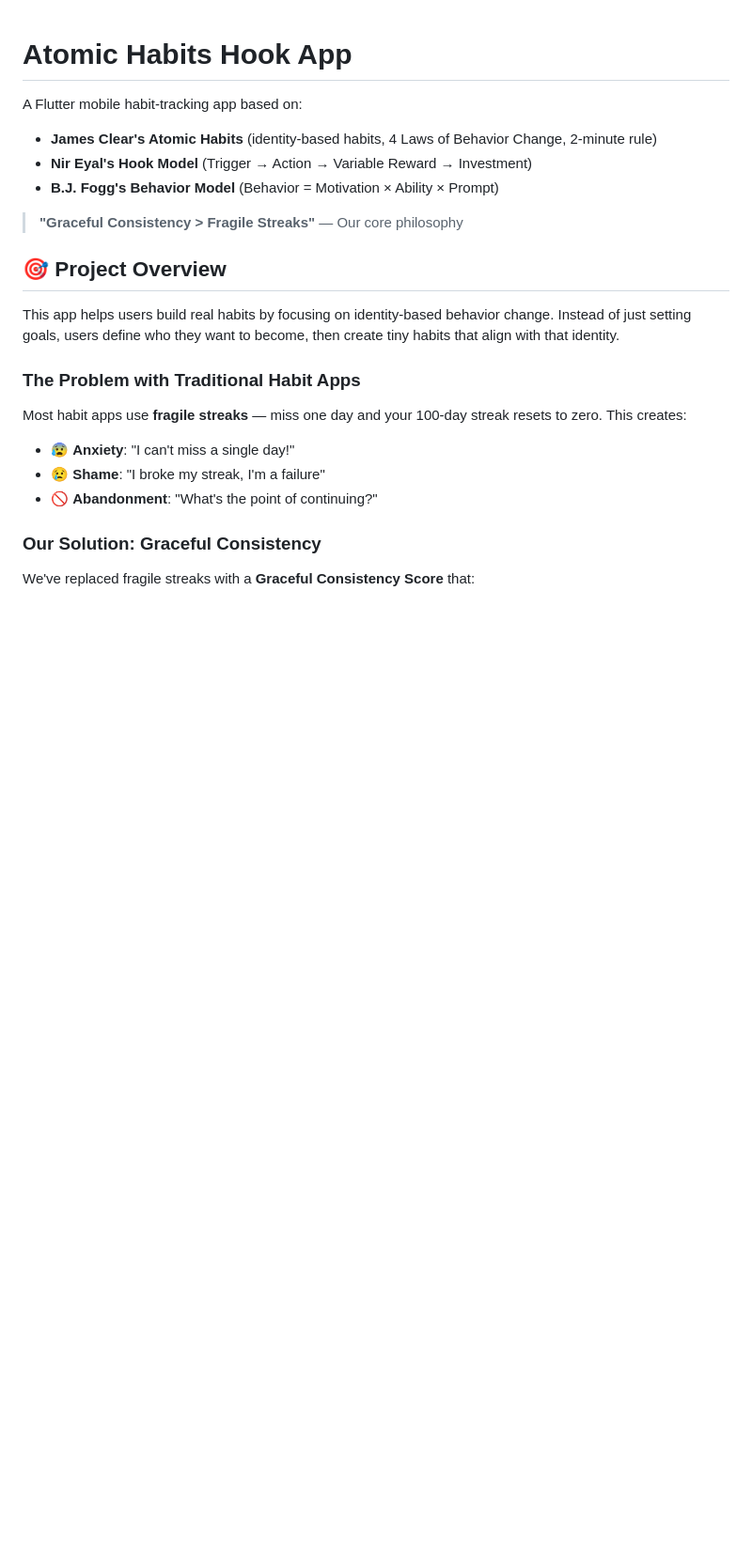
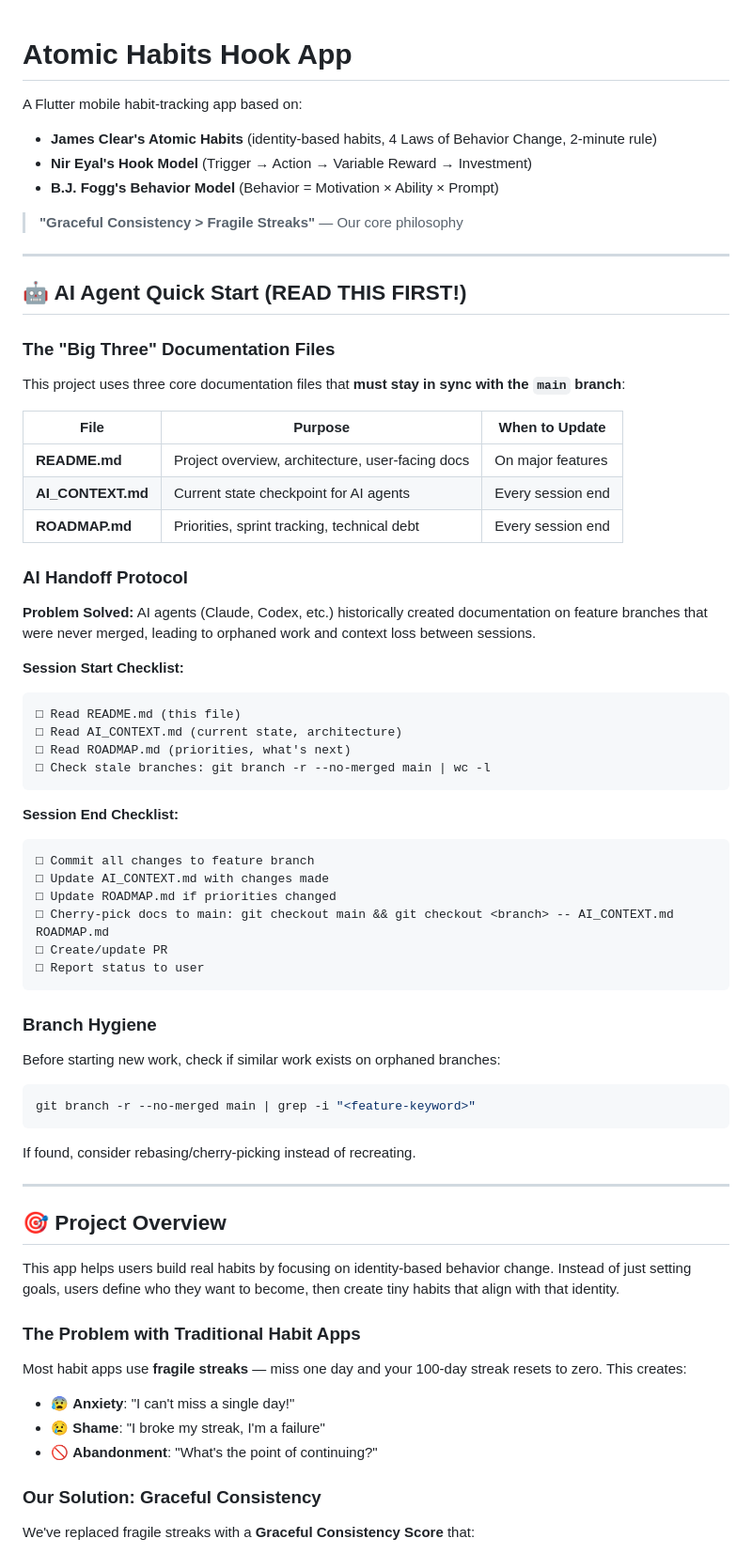
Before and after one commit to lenghurst/atomichabits, a Markdown page: README.md, the part around the change. Shown: that part at 94% size. GitHub-like rendering; blank space fills up the shorter version.

````diff
--- a/README.md
+++ b/README.md
@@ -6,6 +6,53 @@ A Flutter mobile habit-tracking app based on:
 - **B.J. Fogg's Behavior Model** (Behavior = Motivation × Ability × Prompt)
 
 > **"Graceful Consistency > Fragile Streaks"** — Our core philosophy
+
+---
+
+## 🤖 AI Agent Quick Start (READ THIS FIRST!)
+
+### The "Big Three" Documentation Files
+
+This project uses three core documentation files that **must stay in sync with the `main` branch**:
+
+| File | Purpose | When to Update |
+|------|---------|----------------|
+| **README.md** | Project overview, architecture, user-facing docs | On major features |
+| **AI_CONTEXT.md** | Current state checkpoint for AI agents | Every session end |
+| **ROADMAP.md** | Priorities, sprint tracking, technical debt | Every session end |
+
+### AI Handoff Protocol
+
+**Problem Solved:** AI agents (Claude, Codex, etc.) historically created documentation on feature branches that were never merged, leading to orphaned work and context loss between sessions.
+
+**Session Start Checklist:**
+```
+□ Read README.md (this file)
+□ Read AI_CONTEXT.md (current state, architecture)
+□ Read ROADMAP.md (priorities, what's next)
+□ Check stale branches: git branch -r --no-merged main | wc -l
+```
+
+**Session End Checklist:**
+```
+□ Commit all changes to feature branch
+□ Update AI_CONTEXT.md with changes made
+□ Update ROADMAP.md if priorities changed
+□ Cherry-pick docs to main: git checkout main && git checkout <branch> -- AI_CONTEXT.md ROADMAP.md
+□ Create/update PR
+□ Report status to user
+```
+
+### Branch Hygiene
+
+Before starting new work, check if similar work exists on orphaned branches:
+```bash
+git branch -r --no-merged main | grep -i "<feature-keyword>"
+```
+
+If found, consider rebasing/cherry-picking instead of recreating.
+
+---
 
 ## 🎯 Project Overview
 
````
Also changed, not shown: AI_CONTEXT.md (added, +240 -0 lines), ROADMAP.md (added, +229 -0 lines).
